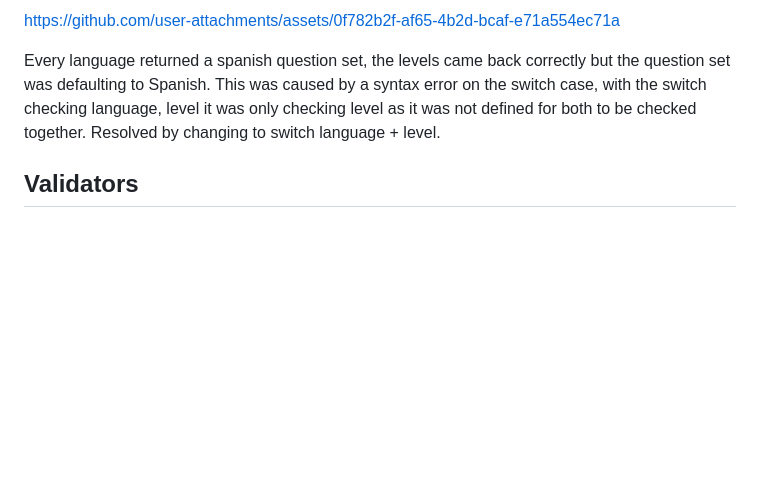
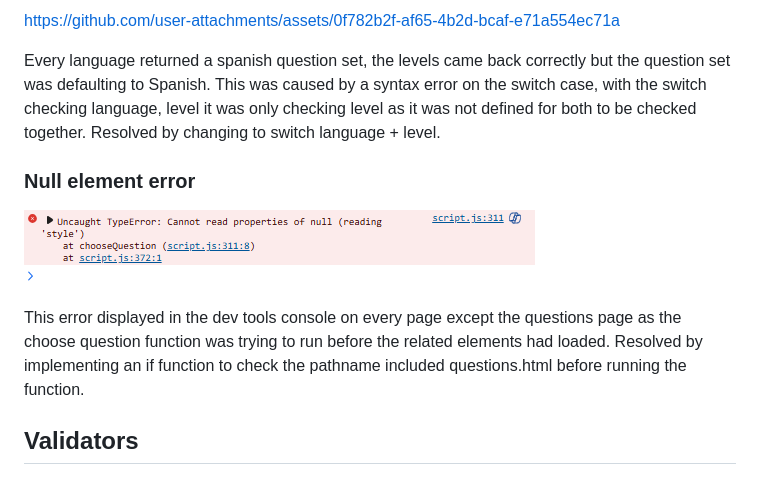
Before and after one commit to Lauren-Mercedes/language-click, a Markdown page: README.md, the part around the change. GitHub-like rendering; pictures changed too: assets/readme-media/null-error.png (added); blank space fills up the shorter version.

Commit message:
Fix null element error in Dev Tools and document on ReadMe

```diff
--- a/README.md
+++ b/README.md
@@ -300,6 +300,12 @@ https://github.com/user-attachments/assets/0f782b2f-af65-4b2d-bcaf-e71a554ec71a
 
 Every language returned a spanish question set, the levels came back correctly but the question set was defaulting to Spanish. This was caused by a syntax error on the switch case, with the switch checking language, level it was only checking level as it was not defined for both to be checked together. Resolved by changing to switch language + level.
 
+### Null element error
+
+![devtools error](assets/readme-media/null-error.png)
+
+This error displayed in the dev tools console on every page except the questions page as the choose question function was trying to run before the related elements had loaded. Resolved by implementing an if function to check the pathname included questions.html before running the function.
+
 ## Validators
 
 ### Markup Validation Service
```
Also changed, not shown: 1 other file.
